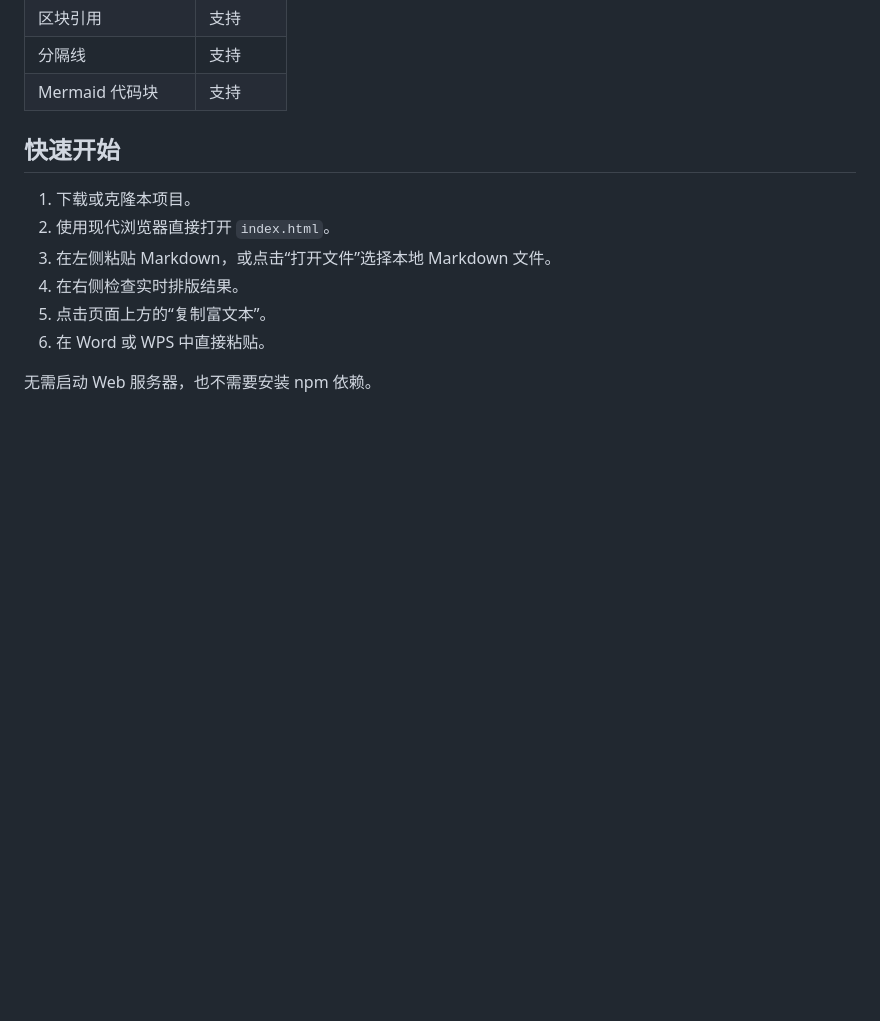
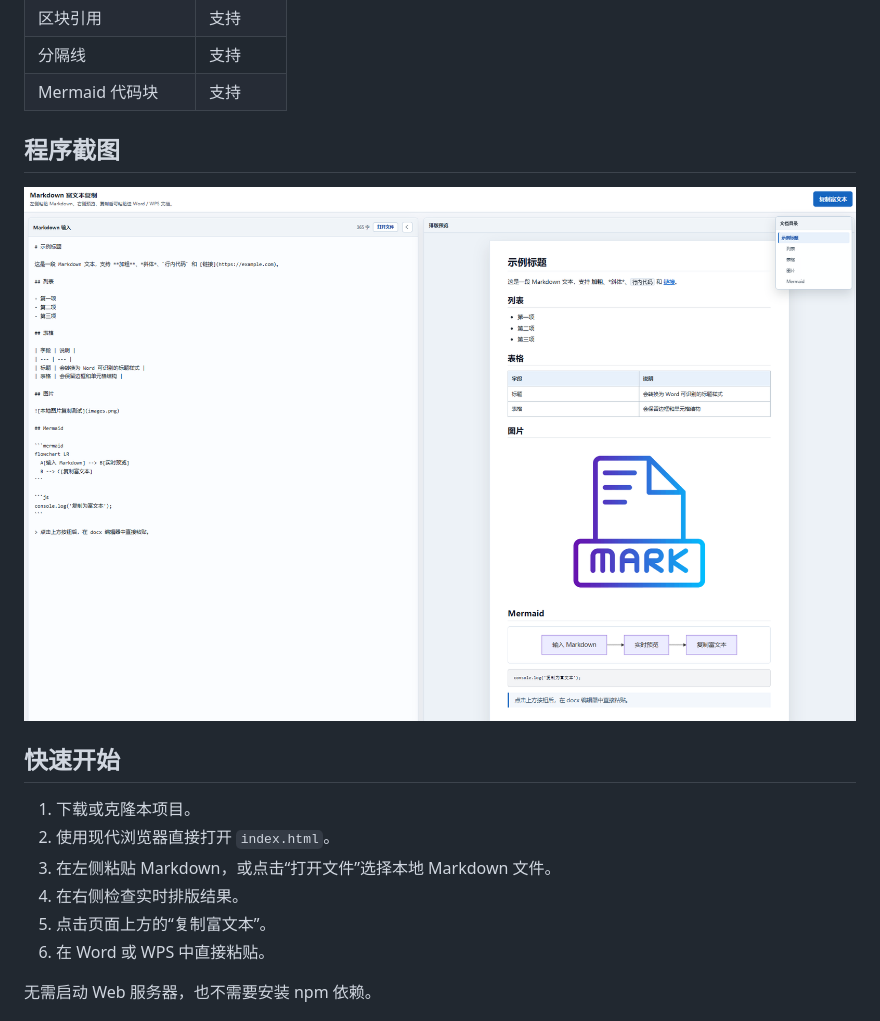
Before and after one commit to czhcc/md2docx, a Markdown page: README.md, the part around the change. GitHub-like rendering; pictures changed too: docs/images/image_01.png (added); blank space fills up the shorter version.

Commit message:
增加程序截图

```diff
--- a/README.md
+++ b/README.md
@@ -37,6 +37,10 @@
 | 区块引用 | 支持 |
 | 分隔线 | 支持 |
 | Mermaid 代码块 | 支持 |
+
+## 程序截图
+
+![Markdown 富文本复制工具界面](docs/images/image_01.png)
 
 ## 快速开始
 
```
